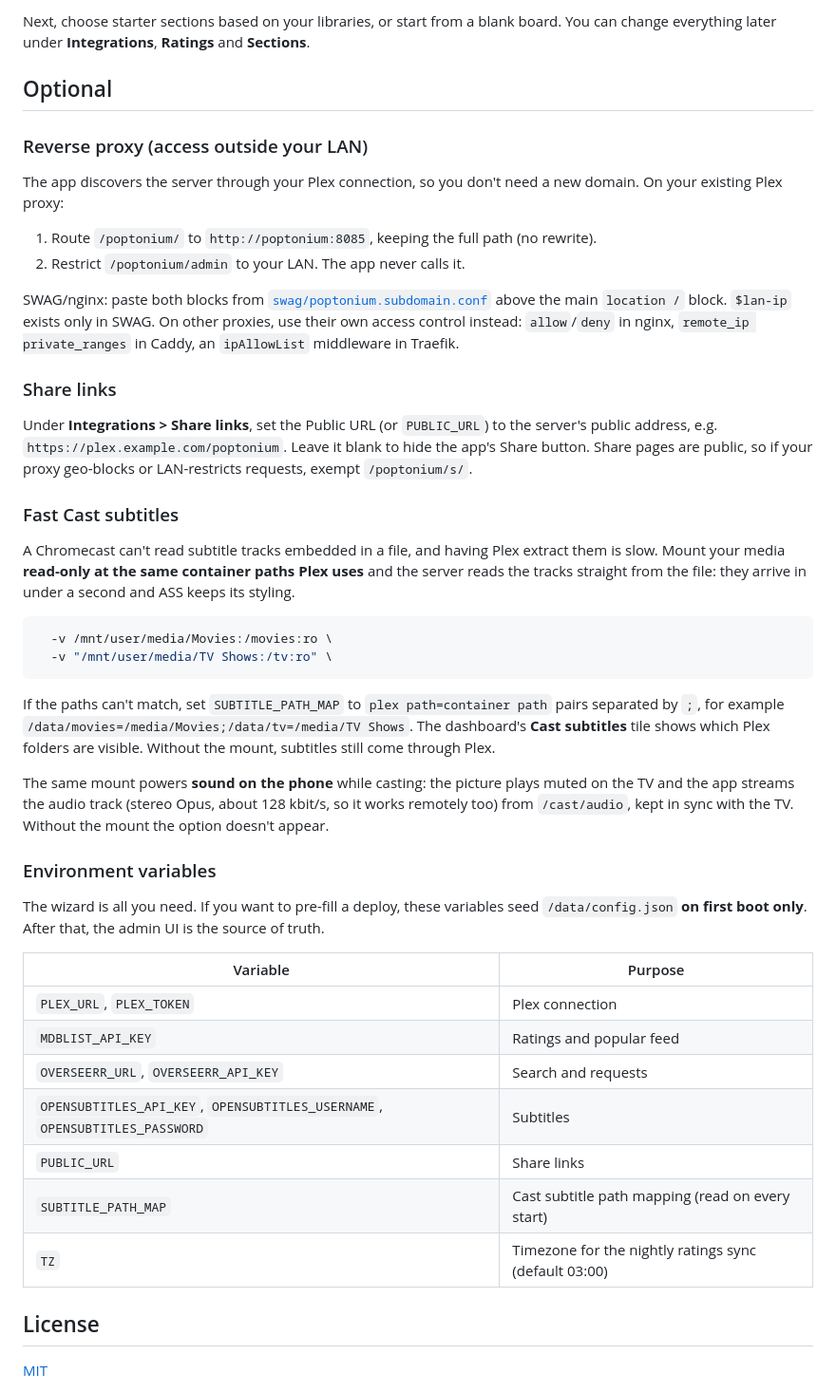
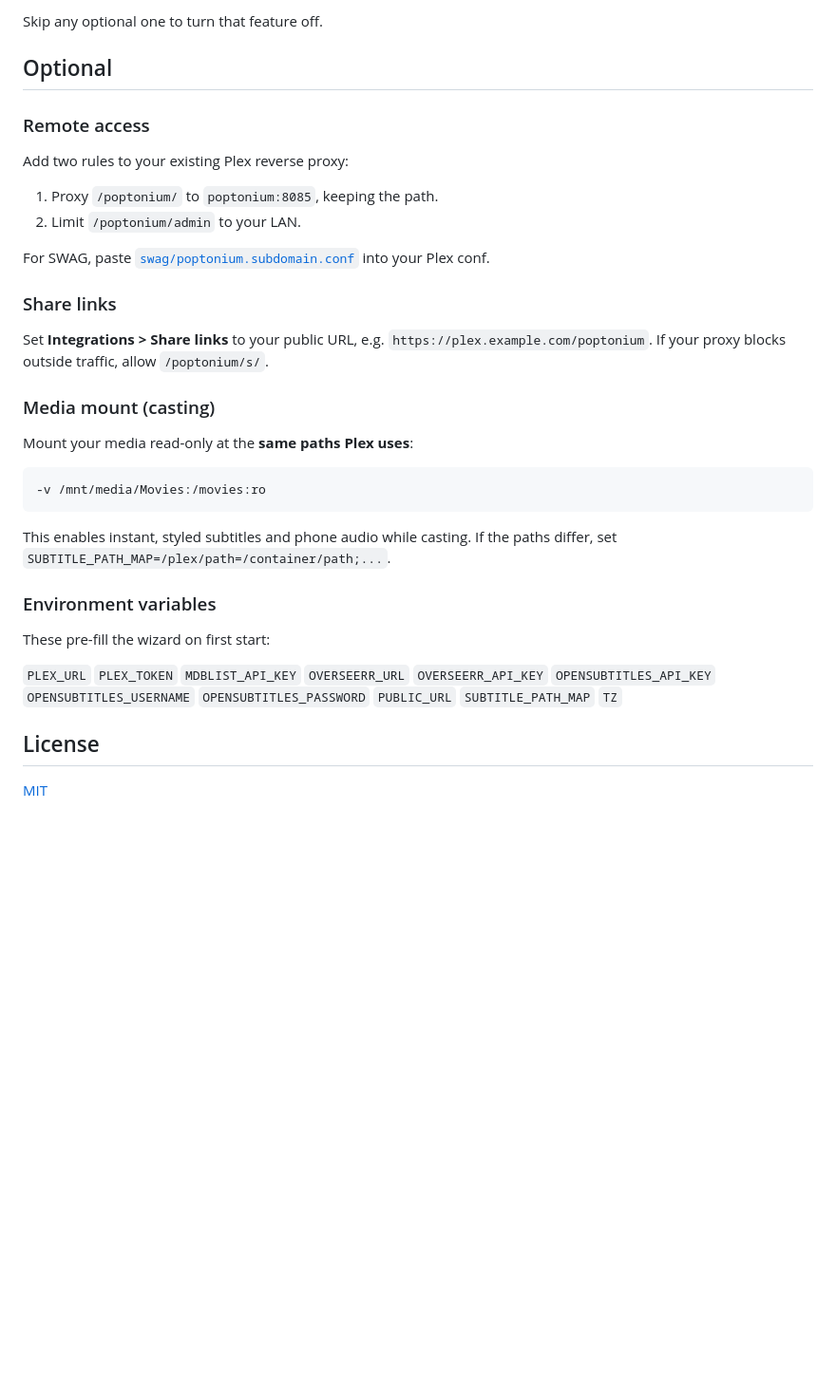
Before and after one commit to Benjafin/poptonium-server, a Markdown page: README.md, the part around one of its changes. Shown at 95% size. Drawn GitHub-style; blank space fills up the shorter version.

````diff
--- a/README.md
+++ b/README.md
@@ -57,47 +69,36 @@ Open `http://<host>:8085/admin`, create the admin account, and follow the setup
 
-Next, choose starter sections based on your libraries, or start from a blank board. You can change everything later under **Integrations**, **Ratings** and **Sections**.
+Skip any optional one to turn that feature off.
 
 ## Optional
 
-### Reverse proxy (access outside your LAN)
+### Remote access
 
-The app discovers the server through your Plex connection, so you don't need a new domain. On your existing Plex proxy:
+Add two rules to your existing Plex reverse proxy:
 
-1. Route `/poptonium/` to `http://poptonium:8085`, keeping the full path (no rewrite).
-2. Restrict `/poptonium/admin` to your LAN. The app never calls it.
+1. Proxy `/poptonium/` to `poptonium:8085`, keeping the path.
+2. Limit `/poptonium/admin` to your LAN.
 
-SWAG/nginx: paste both blocks from [`swag/poptonium.subdomain.conf`](swag/poptonium.subdomain.conf) above the main `location /` block. `$lan-ip` exists only in SWAG. On other proxies, use their own access control instead: `allow`/`deny` in nginx, `remote_ip private_ranges` in Caddy, an `ipAllowList` middleware in Traefik.
+For SWAG, paste [`swag/poptonium.subdomain.conf`](swag/poptonium.subdomain.conf) into your Plex conf.
 
 ### Share links
 
-Under **Integrations > Share links**, set the Public URL (or `PUBLIC_URL`) to the server's public address, e.g. `https://plex.example.com/poptonium`. Leave it blank to hide the app's Share button. Share pages are public, so if your proxy geo-blocks or LAN-restricts requests, exempt `/poptonium/s/`.
+Set **Integrations > Share links** to your public URL, e.g. `https://plex.example.com/poptonium`. If your proxy blocks outside traffic, allow `/poptonium/s/`.
 
-### Fast Cast subtitles
+### Media mount (casting)
 
-A Chromecast can't read subtitle tracks embedded in a file, and having Plex extract them is slow. Mount your media **read-only at the same container paths Plex uses** and the server reads the tracks straight from the file: they arrive in under a second and ASS keeps its styling.
+Mount your media read-only at the **same paths Plex uses**:
 
 ```bash
-  -v /mnt/user/media/Movies:/movies:ro \
-  -v "/mnt/user/media/TV Shows:/tv:ro" \
+-v /mnt/media/Movies:/movies:ro
 ```
 
-If the paths can't match, set `SUBTITLE_PATH_MAP` to `plex path=container path` pairs separated by `;`, for example `/data/movies=/media/Movies;/data/tv=/media/TV Shows`. The dashboard's **Cast subtitles** tile shows which Plex folders are visible. Without the mount, subtitles still come through Plex.
-
-The same mount powers **sound on the phone** while casting: the picture plays muted on the TV and the app streams the audio track (stereo Opus, about 128 kbit/s, so it works remotely too) from `/cast/audio`, kept in sync with the TV. Without the mount the option doesn't appear.
+This enables instant, styled subtitles and phone audio while casting. If the paths differ, set `SUBTITLE_PATH_MAP=/plex/path=/container/path;...`.
 
 ### Environment variables
 
-The wizard is all you need. If you want to pre-fill a deploy, these variables seed `/data/config.json` **on first boot only**. After that, the admin UI is the source of truth.
+These pre-fill the wizard on first start:
 
-| Variable | Purpose |
-|---|---|
-| `PLEX_URL`, `PLEX_TOKEN` | Plex connection |
-| `MDBLIST_API_KEY` | Ratings and popular feed |
-| `OVERSEERR_URL`, `OVERSEERR_API_KEY` | Search and requests |
-| `OPENSUBTITLES_API_KEY`, `OPENSUBTITLES_USERNAME`, `OPENSUBTITLES_PASSWORD` | Subtitles |
-| `PUBLIC_URL` | Share links |
-| `SUBTITLE_PATH_MAP` | Cast subtitle path mapping (read on every start) |
-| `TZ` | Timezone for the nightly ratings sync (default 03:00) |
+`PLEX_URL` `PLEX_TOKEN` `MDBLIST_API_KEY` `OVERSEERR_URL` `OVERSEERR_API_KEY` `OPENSUBTITLES_API_KEY` `OPENSUBTITLES_USERNAME` `OPENSUBTITLES_PASSWORD` `PUBLIC_URL` `SUBTITLE_PATH_MAP` `TZ`
 
 ## License
 
````
Also changed, not shown: other parts of README.md (+43 -31 lines), docs/screenshots/admin-ratings.png (added), docs/screenshots/admin-sections.png (added), 3 other files.
